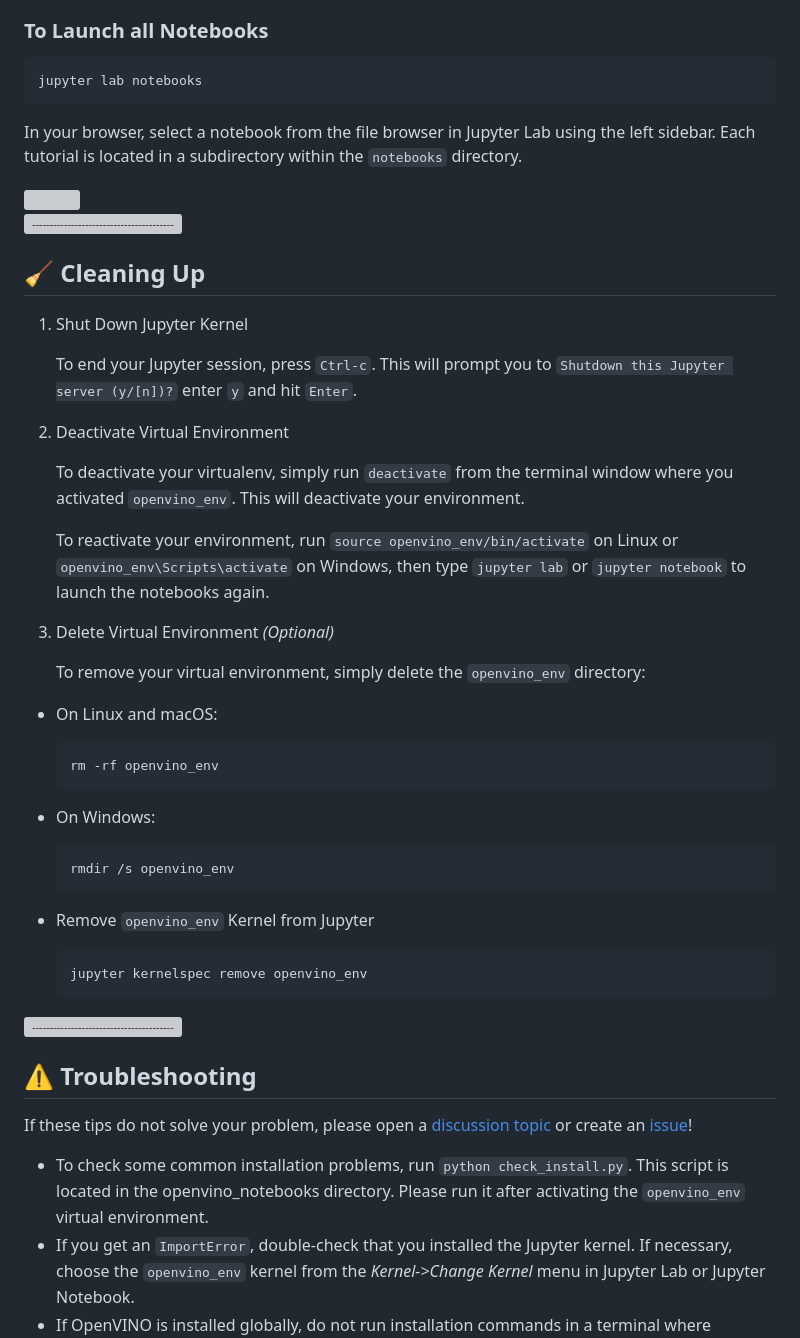
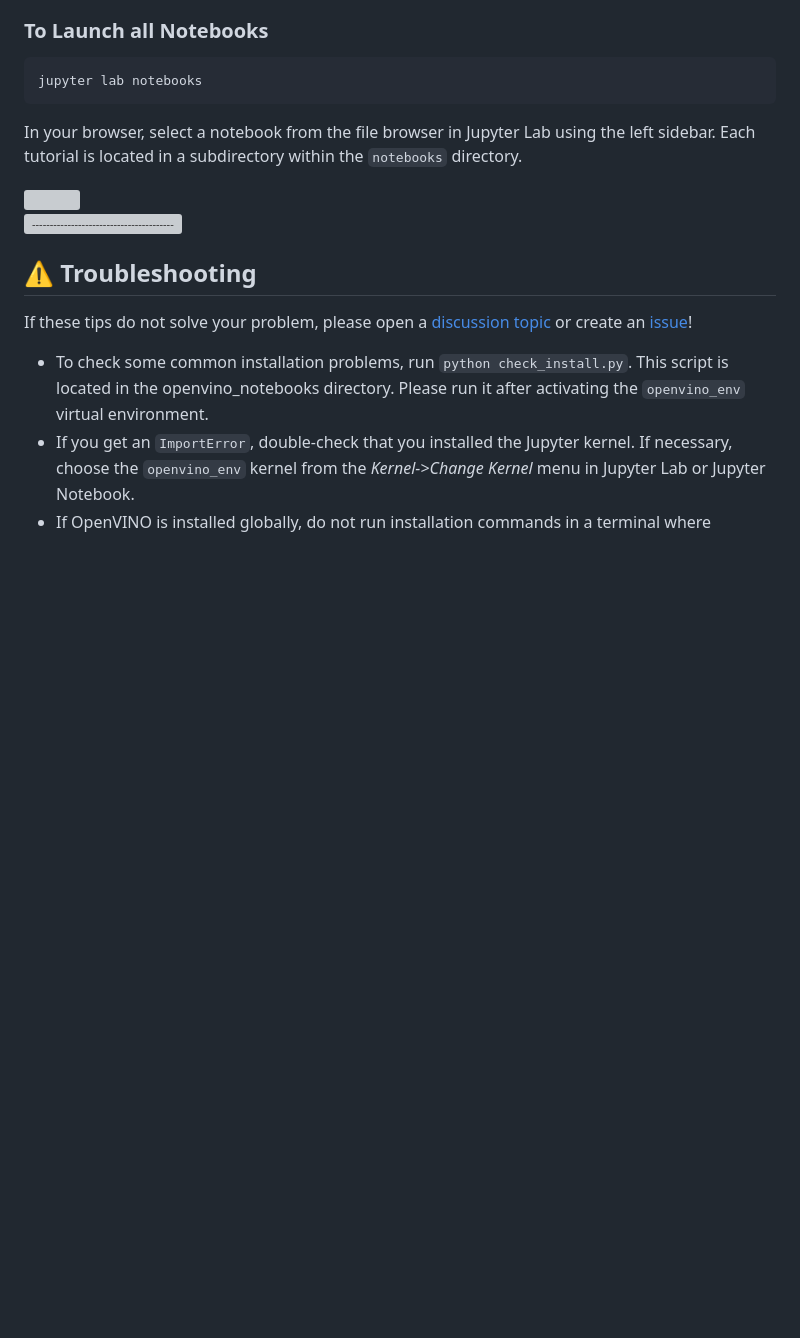
Before and after one commit to ngesa254/labsdotgde, a Markdown page: README.md, the part around one of its changes. Drawn GitHub-style; blank space fills up the shorter version; grey boxes are pictures that could not be loaded.

````diff
--- a/README.md
+++ b/README.md
@@ -317,60 +315,6 @@ In your browser, select a notebook from the file browser in Jupyter Lab using th
 [![-----------------------------------------------------](https://user-images.githubusercontent.com/10940214/155750931-fc094349-b6ec-4e1f-9f9a-113e67941119.jpg)]()
 <div id='-cleaning-up'></div>
 
-## 🧹 Cleaning Up
-
-<div id='-shut-down-jupyter-kernel' markdown="1">
-
-1. Shut Down Jupyter Kernel
-
-	To end your Jupyter session, press `Ctrl-c`. This will prompt you to `Shutdown this Jupyter server (y/[n])?` enter `y` and hit `Enter`.
-</div>
-
-<div id='-deactivate-virtual-environment' markdown="1">
-
-2. Deactivate Virtual Environment
-
-	To deactivate your virtualenv, simply run `deactivate` from the terminal window where you activated `openvino_env`. This will deactivate your environment.
-
-	To reactivate your environment, run `source openvino_env/bin/activate` on Linux or `openvino_env\Scripts\activate` on Windows, then type `jupyter lab` or `jupyter notebook` to launch the notebooks again.
-</div>
-
-<div id='-delete-virtual-environment' markdown="1">
-
-3. Delete Virtual Environment _(Optional)_
-
-	To remove your virtual environment, simply delete the `openvino_env` directory:
-</div>
-
-<div id='-on-linux-and-macos' markdown="1">
-
-  - On Linux and macOS:
-
-	```bash
-	rm -rf openvino_env
-	```
-</div>
-
-<div id='-on-windows' markdown="1">
-
-  - On Windows:
-
-	```bash
-	rmdir /s openvino_env
-	```
-</div>
-
-<div id='-remove-openvino-env-kernel' markdown="1">
-
-  - Remove `openvino_env` Kernel from Jupyter
-
-	```bash
-	jupyter kernelspec remove openvino_env
-	```
-</div>
-
-[![-----------------------------------------------------](https://user-images.githubusercontent.com/10940214/155750931-fc094349-b6ec-4e1f-9f9a-113e67941119.jpg)]()
-<div id='-troubleshooting'></div>
 
 ## ⚠️ Troubleshooting
 
````
Also changed, not shown: other parts of README.md (+2 -4 lines).
